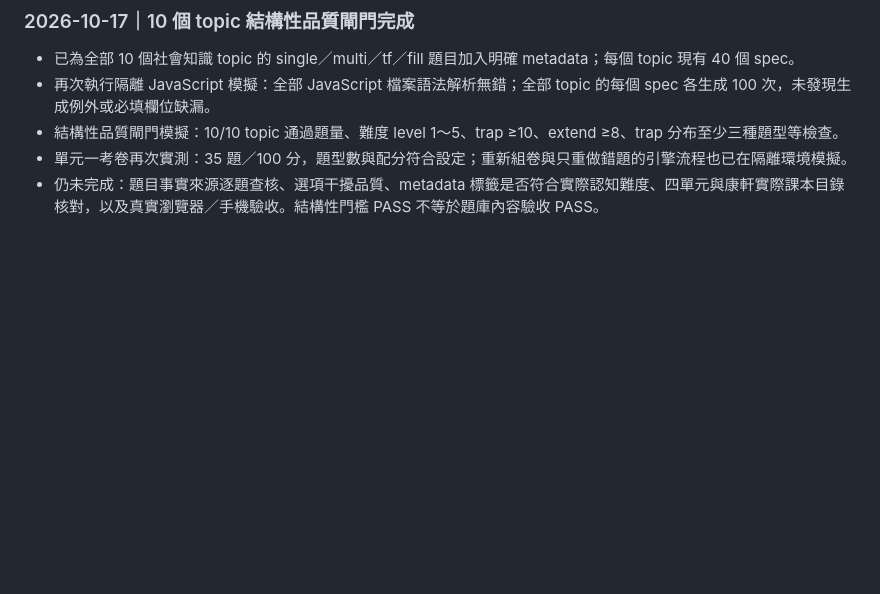
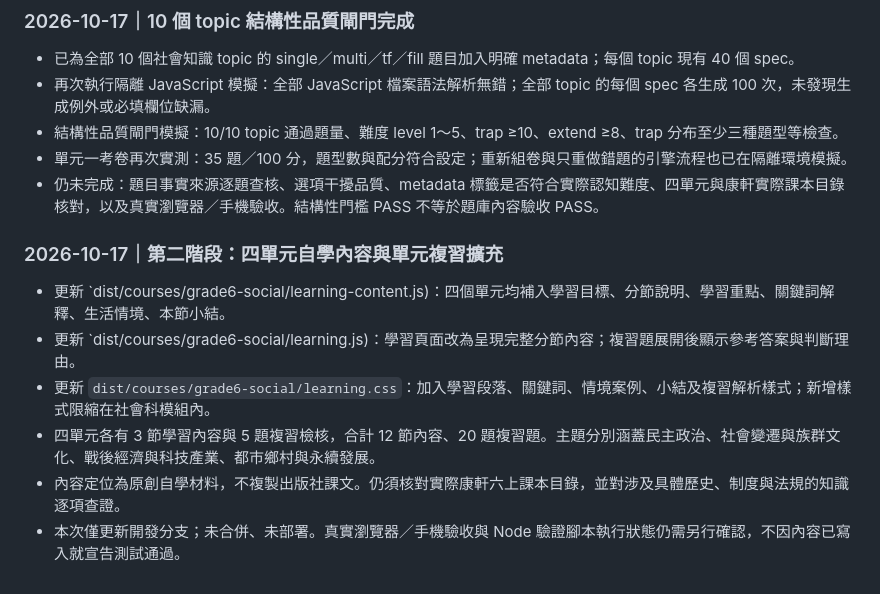
Before and after one commit to jikong0709/guangyan-learning-center-pwa, a Markdown page: 協作/工作日誌.md, the part around the change. GitHub-like rendering; blank space fills up the shorter version.

Commit message:
docs(social): log expanded self-study lessons and reviews

```diff
--- a/協作/工作日誌.md
+++ b/協作/工作日誌.md
@@ -52,3 +52,12 @@
 - 結構性品質閘門模擬：10/10 topic 通過題量、難度 level 1～5、trap ≥10、extend ≥8、trap 分布至少三種題型等檢查。
 - 單元一考卷再次實測：35 題／100 分，題型數與配分符合設定；重新組卷與只重做錯題的引擎流程也已在隔離環境模擬。
 - 仍未完成：題目事實來源逐題查核、選項干擾品質、metadata 標籤是否符合實際認知難度、四單元與康軒實際課本目錄核對，以及真實瀏覽器／手機驗收。結構性門檻 PASS 不等於題庫內容驗收 PASS。
+
+### 2026-10-17｜第二階段：四單元自學內容與單元複習擴充
+
+- 更新 `dist/courses/grade6-social/learning-content.js)：四個單元均補入學習目標、分節說明、學習重點、關鍵詞解釋、生活情境、本節小結。
+- 更新 `dist/courses/grade6-social/learning.js)：學習頁面改為呈現完整分節內容；複習題展開後顯示參考答案與判斷理由。
+- 更新 `dist/courses/grade6-social/learning.css`：加入學習段落、關鍵詞、情境案例、小結及複習解析樣式；新增樣式限縮在社會科模組內。
+- 四單元各有 3 節學習內容與 5 題複習檢核，合計 12 節內容、20 題複習題。主題分別涵蓋民主政治、社會變遷與族群文化、戰後經濟與科技產業、都市鄉村與永續發展。
+- 內容定位為原創自學材料，不複製出版社課文。仍須核對實際康軒六上課本目錄，並對涉及具體歷史、制度與法規的知識逐項查證。
+- 本次僅更新開發分支；未合併、未部署。真實瀏覽器／手機驗收與 Node 驗證腳本執行狀態仍需另行確認，不因內容已寫入就宣告測試通過。
```
